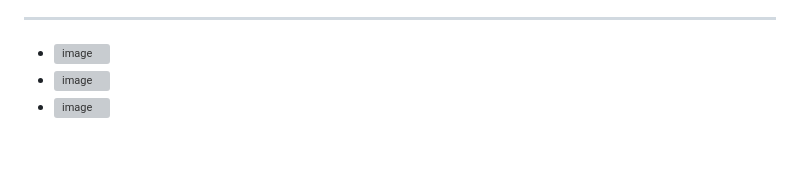
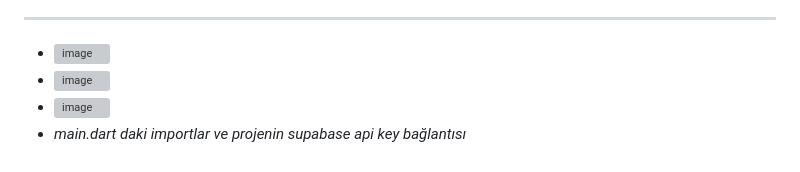
Before and after one commit to ahm3texe/mobil-final-2025, a Markdown page: README.md, the part around the change. GitHub-like rendering; grey boxes are pictures that could not be loaded.

```diff
--- a/README.md
+++ b/README.md
@@ -138,3 +138,4 @@ Proje hakkında geri bildirimde bulunmak için:
   - ![image](https://github.com/user-attachments/assets/c9406979-ab4d-4259-9cd4-5d6db9a1d748)
   - ![image](https://github.com/user-attachments/assets/c1651f26-70a8-46c0-ada3-ed33053c9c1c)
   - ![image](https://github.com/user-attachments/assets/f6339ee9-acf6-4af5-a3a8-723c3b3c280a)
+  - *main.dart daki importlar ve projenin supabase api key bağlantısı*
```
